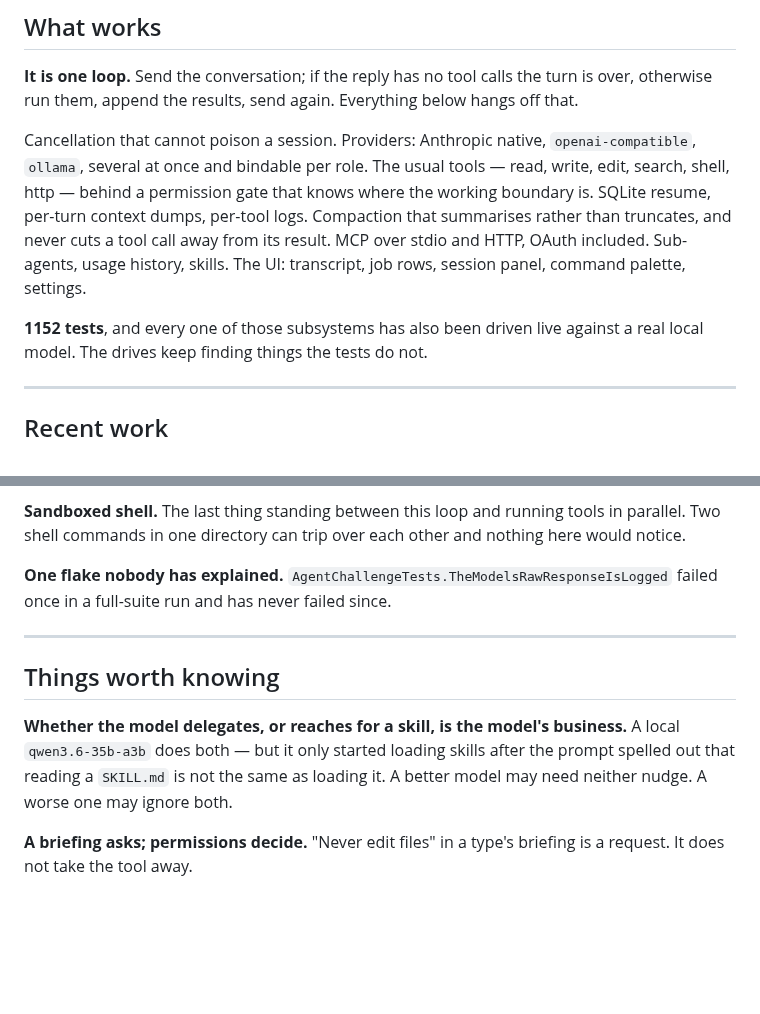
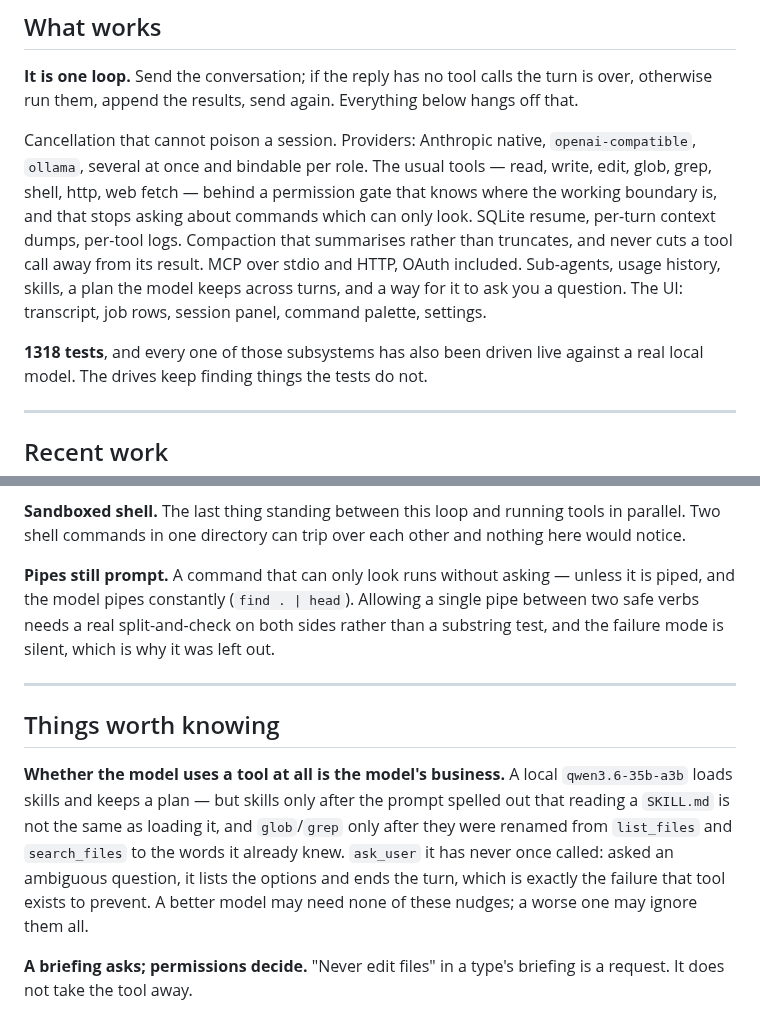
Before and after one commit to nickprotop/cxagent, a Markdown page: ROADMAP.md, 2 parts joined by grey strips. GitHub-like rendering; blank space fills up the shorter version.

```diff
--- a/ROADMAP.md
+++ b/ROADMAP.md
@@ -13,14 +13,15 @@ What is built and what is next. Update it as work lands.
 run them, append the results, send again. Everything below hangs off that.
 
 Cancellation that cannot poison a session. Providers: Anthropic native,
-`openai-compatible`, `ollama`, several at once and bindable per role. The usual tools —
-read, write, edit, search, shell, http — behind a permission gate that knows where the working
-boundary is. SQLite resume, per-turn context dumps, per-tool logs. Compaction that summarises rather
-than truncates, and never cuts a tool call away from its result. MCP over stdio and HTTP, OAuth
-included. Sub-agents, usage history, skills. The UI: transcript, job rows, session panel, command
-palette, settings.
+`openai-compatible`, `ollama`, several at once and bindable per role. The usual tools — read, write,
+edit, glob, grep, shell, http, web fetch — behind a permission gate that knows where the working
+boundary is, and that stops asking about commands which can only look. SQLite resume, per-turn
+context dumps, per-tool logs. Compaction that summarises rather than truncates, and never cuts a
+tool call away from its result. MCP over stdio and HTTP, OAuth included. Sub-agents, usage history,
+skills, a plan the model keeps across turns, and a way for it to ask you a question. The UI:
+transcript, job rows, session panel, command palette, settings.
 
-**1152 tests**, and every one of those subsystems has also been driven live against a real local
+**1318 tests**, and every one of those subsystems has also been driven live against a real local
 model. The drives keep finding things the tests do not.
 
 ---
@@ -58,17 +59,21 @@ distraction. Cheap to add, once there is a skill worth withholding.
 **Sandboxed shell.** The last thing standing between this loop and running tools in parallel. Two
 shell commands in one directory can trip over each other and nothing here would notice.
 
-**One flake nobody has explained.** `AgentChallengeTests.TheModelsRawResponseIsLogged` failed once in
-a full-suite run and has never failed since.
+**Pipes still prompt.** A command that can only look runs without asking — unless it is piped, and
+the model pipes constantly (`find . | head`). Allowing a single pipe between two safe verbs needs a
+real split-and-check on both sides rather than a substring test, and the failure mode is silent,
+which is why it was left out.
 
 ---
 
 ## Things worth knowing
 
-**Whether the model delegates, or reaches for a skill, is the model's business.** A local
-`qwen3.6-35b-a3b` does both — but it only started loading skills after the prompt spelled out that
-reading a `SKILL.md` is not the same as loading it. A better model may need neither nudge. A worse
-one may ignore both.
+**Whether the model uses a tool at all is the model's business.** A local `qwen3.6-35b-a3b` loads
+skills and keeps a plan — but skills only after the prompt spelled out that reading a `SKILL.md` is
+not the same as loading it, and `glob`/`grep` only after they were renamed from `list_files` and
+`search_files` to the words it already knew. `ask_user` it has never once called: asked an
+ambiguous question, it lists the options and ends the turn, which is exactly the failure that tool
+exists to prevent. A better model may need none of these nudges; a worse one may ignore them all.
 
 **A briefing asks; permissions decide.** "Never edit files" in a type's briefing is a request. It
 does not take the tool away.
```
Also changed, not shown: COMMANDS.md (+21 -6 lines), README.md (+25 -9 lines).
